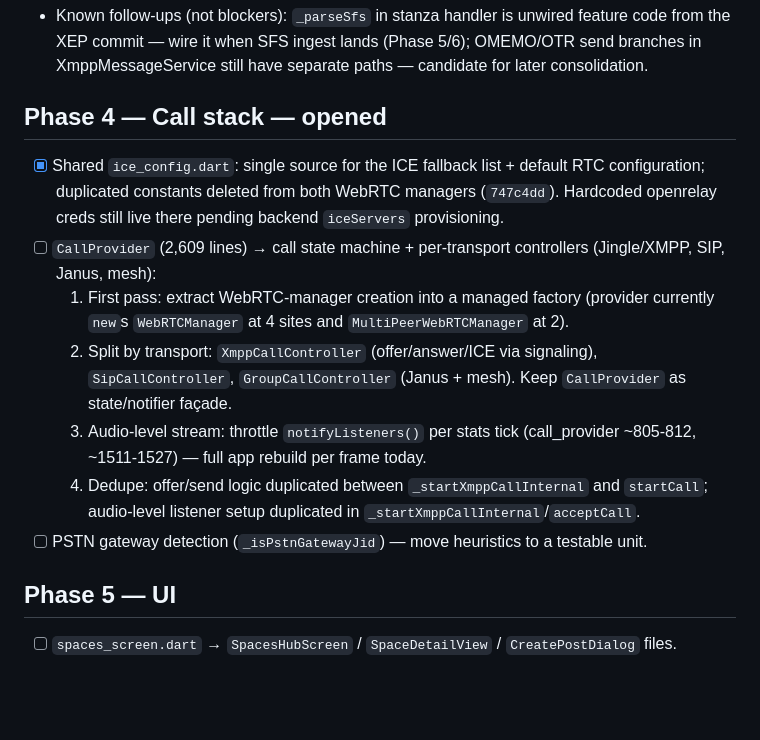
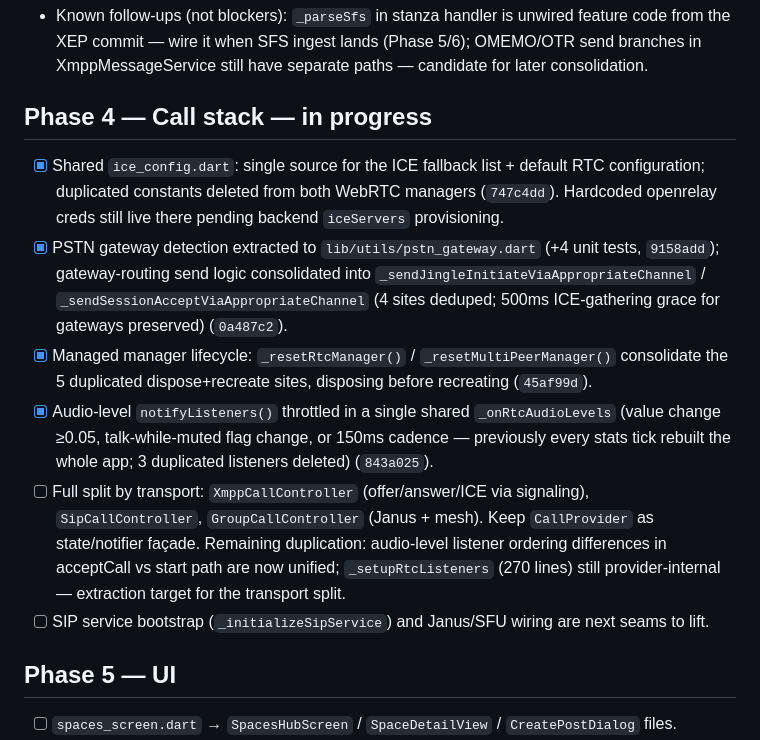
Before and after one commit to silverfox983/gibber.chat, a Markdown page: REFACTOR_PLAN.md, the part around the change. Rendered like a GitHub page; blank space fills up the shorter version.

Commit message:
docs: Phase 4 progress (gateway routing, manager lifecycle, notify throttle)

```diff
--- a/REFACTOR_PLAN.md
+++ b/REFACTOR_PLAN.md
@@ -80,22 +80,26 @@ Code shape at baseline: 186 Dart files in `lib/`, ~69k lines. Largest: `main_cha
   the XEP commit — wire it when SFS ingest lands (Phase 5/6); OMEMO/OTR send branches in
   XmppMessageService still have separate paths — candidate for later consolidation.
 
-## Phase 4 — Call stack  — opened
+## Phase 4 — Call stack  — in progress
 
 - [x] Shared `ice_config.dart`: single source for the ICE fallback list + default RTC
       configuration; duplicated constants deleted from both WebRTC managers (`747c4dd`).
       Hardcoded openrelay creds still live there pending backend `iceServers` provisioning.
-- [ ] `CallProvider` (2,609 lines) → call state machine + per-transport controllers
-      (Jingle/XMPP, SIP, Janus, mesh):
-  1. First pass: extract WebRTC-manager creation into a managed factory (provider currently
-     `new`s `WebRTCManager` at 4 sites and `MultiPeerWebRTCManager` at 2).
-  2. Split by transport: `XmppCallController` (offer/answer/ICE via signaling), `SipCallController`,
-     `GroupCallController` (Janus + mesh). Keep `CallProvider` as state/notifier façade.
-  3. Audio-level stream: throttle `notifyListeners()` per stats tick (call_provider ~805-812,
-     ~1511-1527) — full app rebuild per frame today.
-  4. Dedupe: offer/send logic duplicated between `_startXmppCallInternal` and `startCall`;
-     audio-level listener setup duplicated in `_startXmppCallInternal`/`acceptCall`.
-- [ ] PSTN gateway detection (`_isPstnGatewayJid`) — move heuristics to a testable unit.
+- [x] PSTN gateway detection extracted to `lib/utils/pstn_gateway.dart` (+4 unit tests, `9158add`);
+      gateway-routing send logic consolidated into `_sendJingleInitiateViaAppropriateChannel` /
+      `_sendSessionAcceptViaAppropriateChannel` (4 sites deduped; 500ms ICE-gathering grace for
+      gateways preserved) (`0a487c2`).
+- [x] Managed manager lifecycle: `_resetRtcManager()` / `_resetMultiPeerManager()` consolidate the
+      5 duplicated dispose+recreate sites, disposing before recreating (`45af99d`).
+- [x] Audio-level `notifyListeners()` throttled in a single shared `_onRtcAudioLevels`
+      (value change ≥0.05, talk-while-muted flag change, or 150ms cadence — previously every
+      stats tick rebuilt the whole app; 3 duplicated listeners deleted) (`843a025`).
+- [ ] Full split by transport: `XmppCallController` (offer/answer/ICE via signaling),
+      `SipCallController`, `GroupCallController` (Janus + mesh). Keep `CallProvider` as
+      state/notifier façade. Remaining duplication: audio-level listener ordering differences
+      in acceptCall vs start path are now unified; `_setupRtcListeners` (270 lines) still
+      provider-internal — extraction target for the transport split.
+- [ ] SIP service bootstrap (`_initializeSipService`) and Janus/SFU wiring are next seams to lift.
 
 ## Phase 5 — UI
 
```
